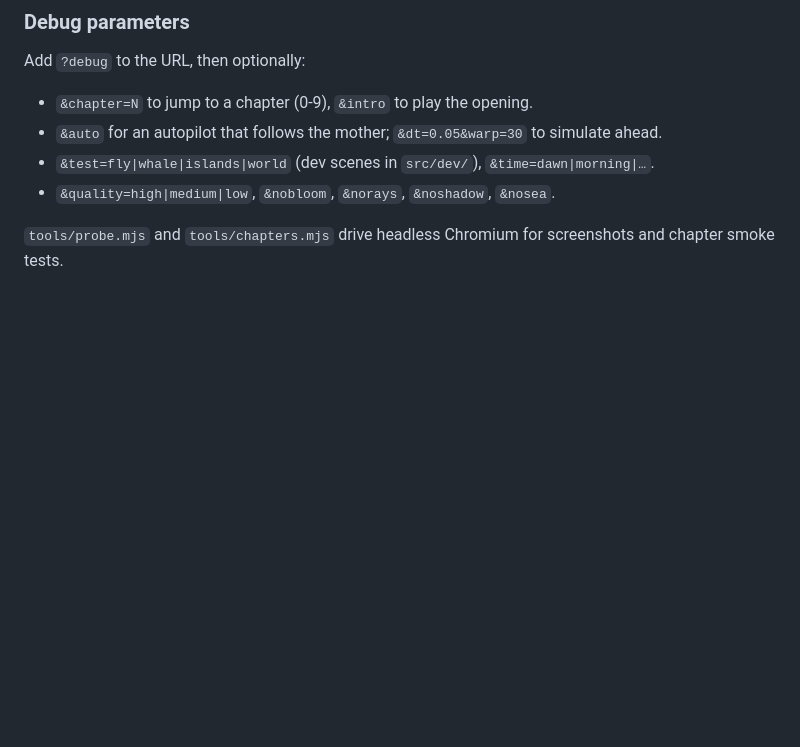
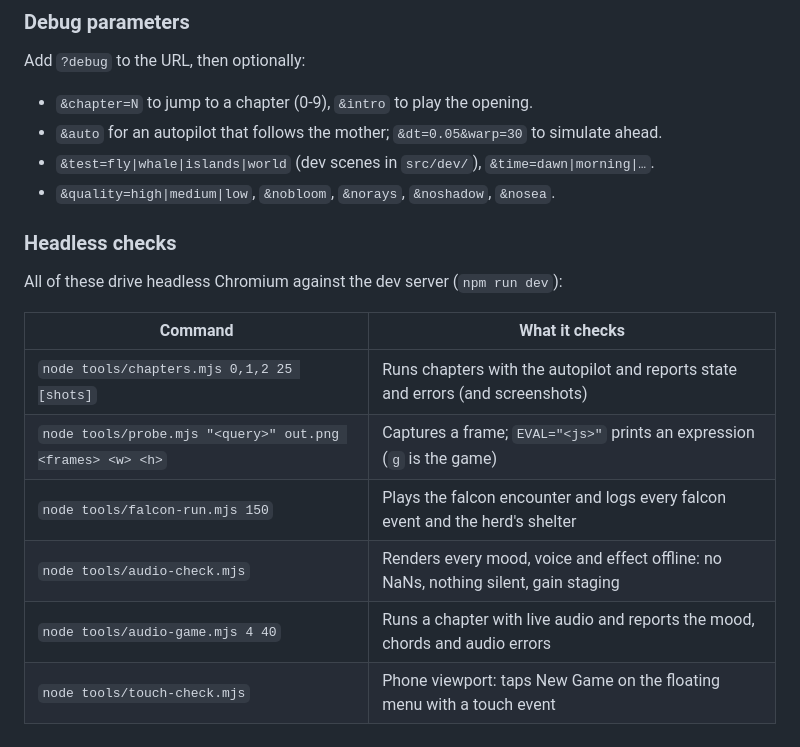
Before and after one commit to PukkingDragon123/redesigned-octo-waddle-, a Markdown page: README.md, the part around the change. GitHub-like rendering; blank space fills up the shorter version.

Commit message:
Document the headless check tools in the README
Co-Authored-By: Claude Opus 5.5 <noreply@anthropic.com>
Claude-Session: https://claude.ai/code/session_01N97LkstAzdXZ9PEnC3MPk5

```diff
--- a/README.md
+++ b/README.md
@@ -124,5 +124,15 @@ Add `?debug` to the URL, then optionally:
 - `&test=fly|whale|islands|world` (dev scenes in `src/dev/`), `&time=dawn|morning|…`.
 - `&quality=high|medium|low`, `&nobloom`, `&norays`, `&noshadow`, `&nosea`.
 
-`tools/probe.mjs` and `tools/chapters.mjs` drive headless Chromium for screenshots and
-chapter smoke tests.
+### Headless checks
+
+All of these drive headless Chromium against the dev server (`npm run dev`):
+
+| Command | What it checks |
+|---|---|
+| `node tools/chapters.mjs 0,1,2 25 [shots]` | Runs chapters with the autopilot and reports state and errors (and screenshots) |
+| `node tools/probe.mjs "<query>" out.png <frames> <w> <h>` | Captures a frame; `EVAL="<js>"` prints an expression (`g` is the game) |
+| `node tools/falcon-run.mjs 150` | Plays the falcon encounter and logs every falcon event and the herd's shelter |
+| `node tools/audio-check.mjs` | Renders every mood, voice and effect offline: no NaNs, nothing silent, gain staging |
+| `node tools/audio-game.mjs 4 40` | Runs a chapter with live audio and reports the mood, chords and audio errors |
+| `node tools/touch-check.mjs` | Phone viewport: taps New Game on the floating menu with a touch event |
```
